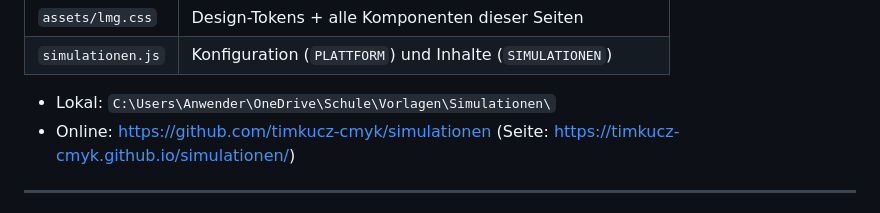
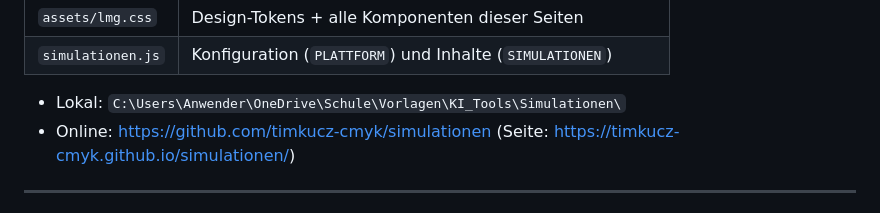
Before and after one commit to timkucz-cmyk/Simulationen, a Markdown page: AUSWAHLSEITE.md, the part around the change. GitHub-like rendering.

Commit message:
Lokalen Pfad nach KI_Tools\Simulationen aktualisieren
Co-Authored-By: Claude Opus 5.5 <noreply@anthropic.com>

```diff
--- a/AUSWAHLSEITE.md
+++ b/AUSWAHLSEITE.md
@@ -15,7 +15,7 @@ bedienen sich gleich.
 | `assets/lmg.css` | Design-Tokens + alle Komponenten dieser Seiten |
 | `simulationen.js` | Konfiguration (`PLATTFORM`) und Inhalte (`SIMULATIONEN`) |
 
-- Lokal: `C:\Users\Anwender\OneDrive\Schule\Vorlagen\Simulationen\`
+- Lokal: `C:\Users\Anwender\OneDrive\Schule\Vorlagen\KI_Tools\Simulationen\`
 - Online: https://github.com/timkucz-cmyk/simulationen (Seite: https://timkucz-cmyk.github.io/simulationen/)
 
 ---
```
